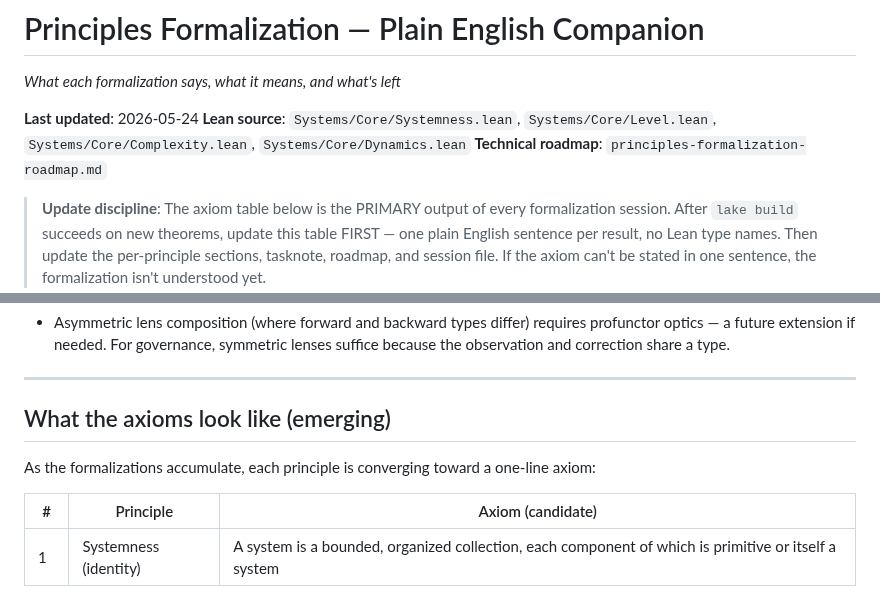
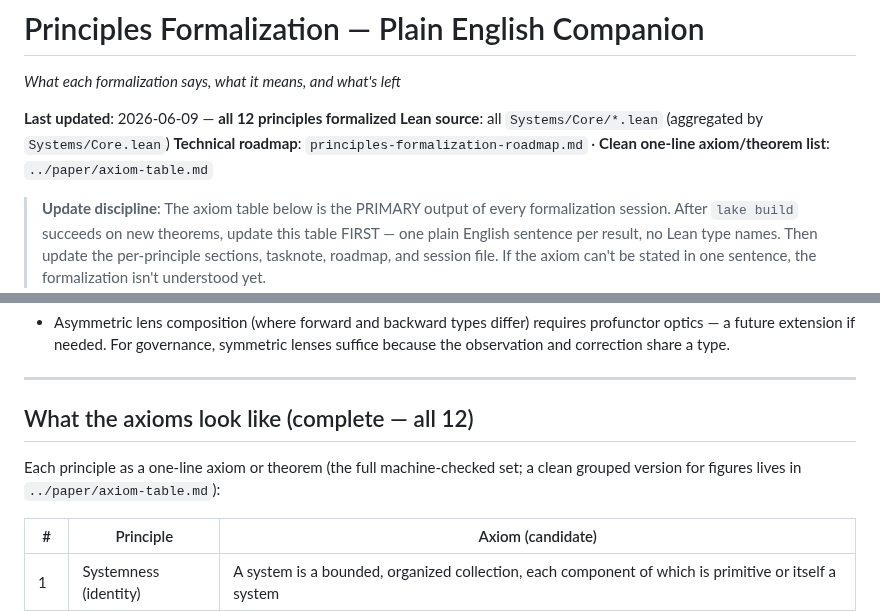
Before and after one commit to halcyonic-systems/systems-science-foundations, a Markdown page: docs/reference/principles-formalization-companion.md, 2 parts joined by grey strips. Rendered like a GitHub page.

```diff
--- a/docs/reference/principles-formalization-companion.md
+++ b/docs/reference/principles-formalization-companion.md
@@ -2,9 +2,9 @@
 
 *What each formalization says, what it means, and what's left*
 
-**Last updated**: 2026-05-24
-**Lean source**: `Systems/Core/Systemness.lean`, `Systems/Core/Level.lean`, `Systems/Core/Complexity.lean`, `Systems/Core/Dynamics.lean`
-**Technical roadmap**: `principles-formalization-roadmap.md`
+**Last updated**: 2026-06-09 — **all 12 principles formalized**
+**Lean source**: all `Systems/Core/*.lean` (aggregated by `Systems/Core.lean`)
+**Technical roadmap**: `principles-formalization-roadmap.md` · **Clean one-line axiom/theorem list**: `../paper/axiom-table.md`
 
 > **Update discipline**: The axiom table below is the PRIMARY output of every formalization session. After `lake build` succeeds on new theorems, update this table FIRST — one plain English sentence per result, no Lean type names. Then update the per-principle sections, tasknote, roadmap, and session file. If the axiom can't be stated in one sentence, the formalization isn't understood yet.
 
@@ -148,9 +148,9 @@ Governance.lean captures Mobus's HCGS: Homeostat, GovernanceSubsystem, TwoLevelG
 
 ---
 
-## What the axioms look like (emerging)
+## What the axioms look like (complete — all 12)
 
-As the formalizations accumulate, each principle is converging toward a one-line axiom:
+Each principle as a one-line axiom or theorem (the full machine-checked set; a clean grouped version for figures lives in `../paper/axiom-table.md`):
 
 | # | Principle | Axiom (candidate) |
 |---|-----------|-------------------|
```
Also changed, not shown: other parts of docs/reference/principles-formalization-companion.md (+4 -0 lines), docs/paper/axiom-table.md (added, +38 -0 lines), docs/paper/axiomatization-paper-outline.md (+2 -0 lines).
